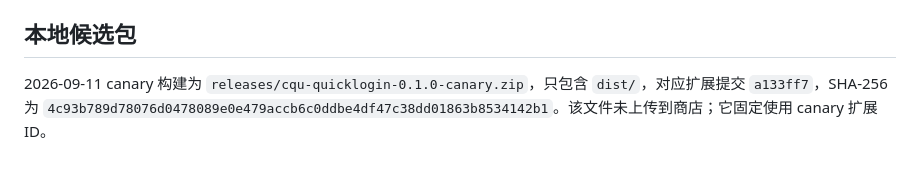
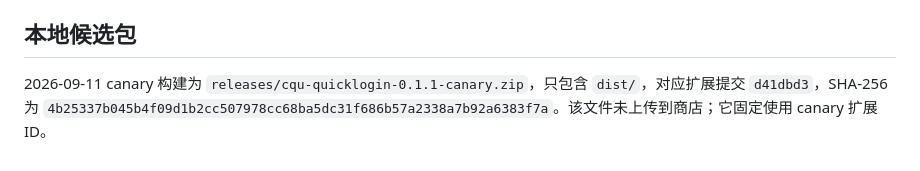
Before and after one commit to cqu-moe/quick-login, a Markdown page: docs/operations/quicklogin-release.md, the part around the change. GitHub-like rendering.

```diff
--- a/docs/operations/quicklogin-release.md
+++ b/docs/operations/quicklogin-release.md
@@ -51,4 +51,4 @@
 
 ## 本地候选包
 
-2026-09-11 canary 构建为 `releases/cqu-quicklogin-0.1.0-canary.zip`，只包含 `dist/`，对应扩展提交 `a133ff7`，SHA-256 为 `4c93b789d78076d0478089e0e479accb6c0ddbe4df47c38dd01863b8534142b1`。该文件未上传到商店；它固定使用 canary 扩展 ID。
+2026-09-11 canary 构建为 `releases/cqu-quicklogin-0.1.1-canary.zip`，只包含 `dist/`，对应扩展提交 `d41dbd3`，SHA-256 为 `4b25337b045b4f09d1b2cc507978cc68ba5dc31f686b57a2338a7b92a6383f7a`。该文件未上传到商店；它固定使用 canary 扩展 ID。
```
Also changed, not shown: docs/operations/quicklogin-handoff.md (+3 -3 lines).
